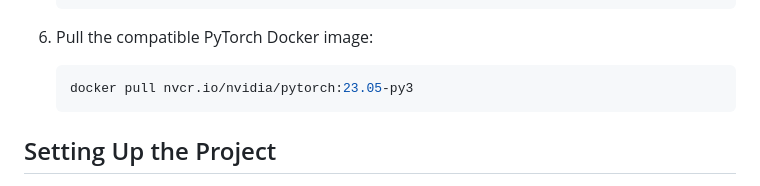
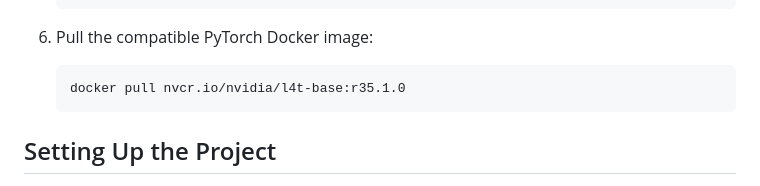
Before and after one commit to clemenjuan/autops-rl, a Markdown page: README.md, the part around the change. Rendered like a GitHub page.

Commit message:
Update Dockerfile to use NVIDIA L4T base image r35.1.0

````diff
--- a/README.md
+++ b/README.md
@@ -89,7 +89,7 @@ Ensure you have Docker installed and set up on your Jetson device. Use NVIDIA Do
 6. Pull the compatible PyTorch Docker image:
 
     ```sh
-    docker pull nvcr.io/nvidia/pytorch:23.05-py3
+    docker pull nvcr.io/nvidia/l4t-base:r35.1.0
     ```
 
 
````
